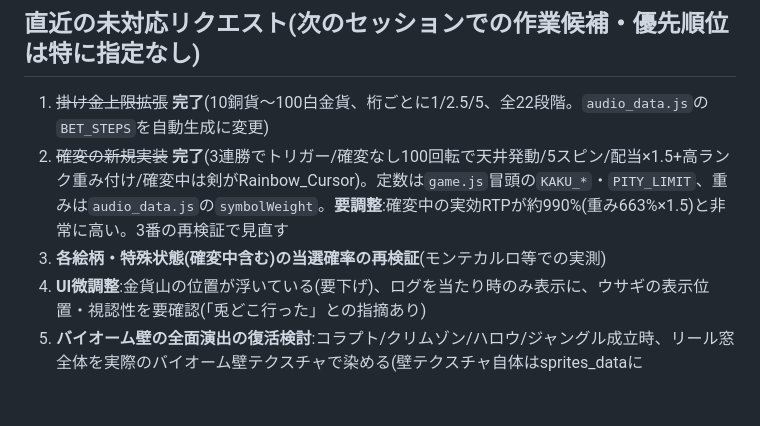
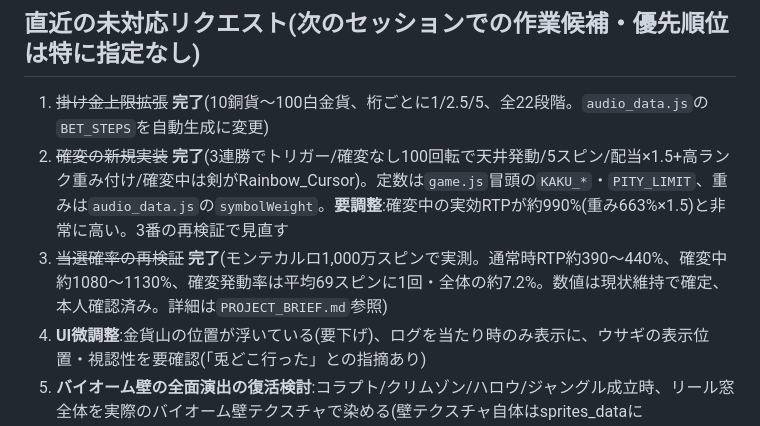
Before and after one commit to utoutoneko/terraria_slot_fanmade, a Markdown page: README.md, the part around the change. Drawn GitHub-style; blank space fills up the shorter version.

```diff
--- a/README.md
+++ b/README.md
@@ -21,7 +21,7 @@
 ## 直近の未対応リクエスト(次のセッションでの作業候補・優先順位は特に指定なし)
 1. ~~掛け金上限拡張~~ **完了**(10銅貨〜100白金貨、桁ごとに1/2.5/5、全22段階。`audio_data.js`の`BET_STEPS`を自動生成に変更)
 2. ~~確変の新規実装~~ **完了**(3連勝でトリガー/確変なし100回転で天井発動/5スピン/配当×1.5+高ランク重み付け/確変中は剣がRainbow_Cursor)。定数は`game.js`冒頭の`KAKU_*`・`PITY_LIMIT`、重みは`audio_data.js`の`symbolWeight`。**要調整**:確変中の実効RTPが約990%(重み663%×1.5)と非常に高い。3番の再検証で見直す
-3. **各絵柄・特殊状態(確変中含む)の当選確率の再検証**(モンテカルロ等での実測)
+3. ~~当選確率の再検証~~ **完了**(モンテカルロ1,000万スピンで実測。通常時RTP約390〜440%、確変中約1080〜1130%、確変発動率は平均69スピンに1回・全体の約7.2%。数値は現状維持で確定、本人確認済み。詳細は`PROJECT_BRIEF.md`参照)
 4. **UI微調整**:金貨山の位置が浮いている(要下げ)、ログを当たり時のみ表示に、ウサギの表示位置・視認性を要確認(「兎どこ行った」との指摘あり)
 5. **バイオーム壁の全面演出の復活検討**:コラプト/クリムゾン/ハロウ/ジャングル成立時、リール窓全体を実際のバイオーム壁テクスチャで染める(壁テクスチャ自体はsprites_dataに`wall_corrupt`等として既存)。スロット面の青枠は既に撤去済みなので、実装すれば見えるようになっているはず
 6. **音の再生タイミング(遅延)の調整**
```
Also changed, not shown: PROJECT_BRIEF.md (+9 -1 lines).
